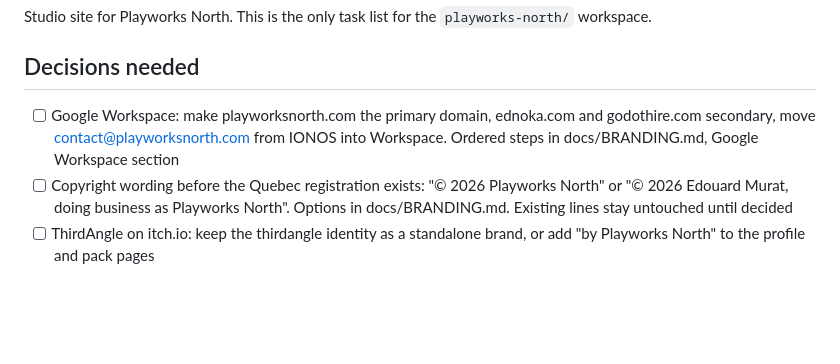
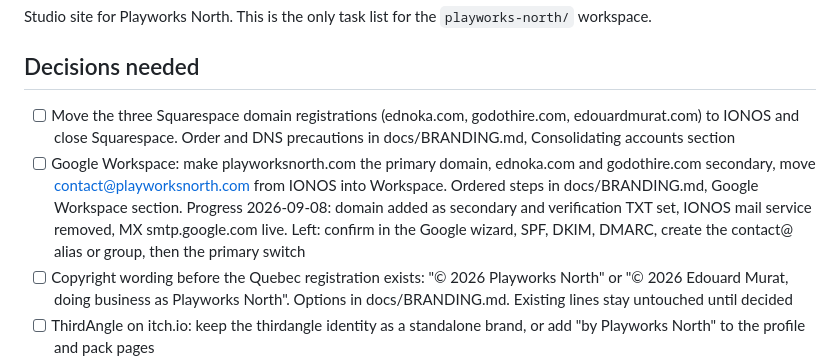
Before and after one commit to playworksnorth/playworksnorth.com, a Markdown page: TODO.md, the part around the change. GitHub-like rendering; blank space fills up the shorter version.

```diff
--- a/TODO.md
+++ b/TODO.md
@@ -3,7 +3,8 @@
 Studio site for Playworks North. This is the only task list for the `playworks-north/` workspace.
 
 ## Decisions needed
-- [ ] Google Workspace: make playworksnorth.com the primary domain, ednoka.com and godothire.com secondary, move contact@playworksnorth.com from IONOS into Workspace. Ordered steps in docs/BRANDING.md, Google Workspace section
+- [ ] Move the three Squarespace domain registrations (ednoka.com, godothire.com, edouardmurat.com) to IONOS and close Squarespace. Order and DNS precautions in docs/BRANDING.md, Consolidating accounts section
+- [ ] Google Workspace: make playworksnorth.com the primary domain, ednoka.com and godothire.com secondary, move contact@playworksnorth.com from IONOS into Workspace. Ordered steps in docs/BRANDING.md, Google Workspace section. Progress 2026-09-08: domain added as secondary and verification TXT set, IONOS mail service removed, MX smtp.google.com live. Left: confirm in the Google wizard, SPF, DKIM, DMARC, create the contact@ alias or group, then the primary switch
 - [ ] Copyright wording before the Quebec registration exists: "© 2026 Playworks North" or "© 2026 Edouard Murat, doing business as Playworks North". Options in docs/BRANDING.md. Existing lines stay untouched until decided
 - [ ] ThirdAngle on itch.io: keep the thirdangle identity as a standalone brand, or add "by Playworks North" to the profile and pack pages
 - [x] 2026-09-07 Hosting: the IONOS VPS (74.208.9.220) that already runs edouardmurat.com, Eddy's call
```
Also changed, not shown: docs/BRANDING.md (+27 -0 lines).
